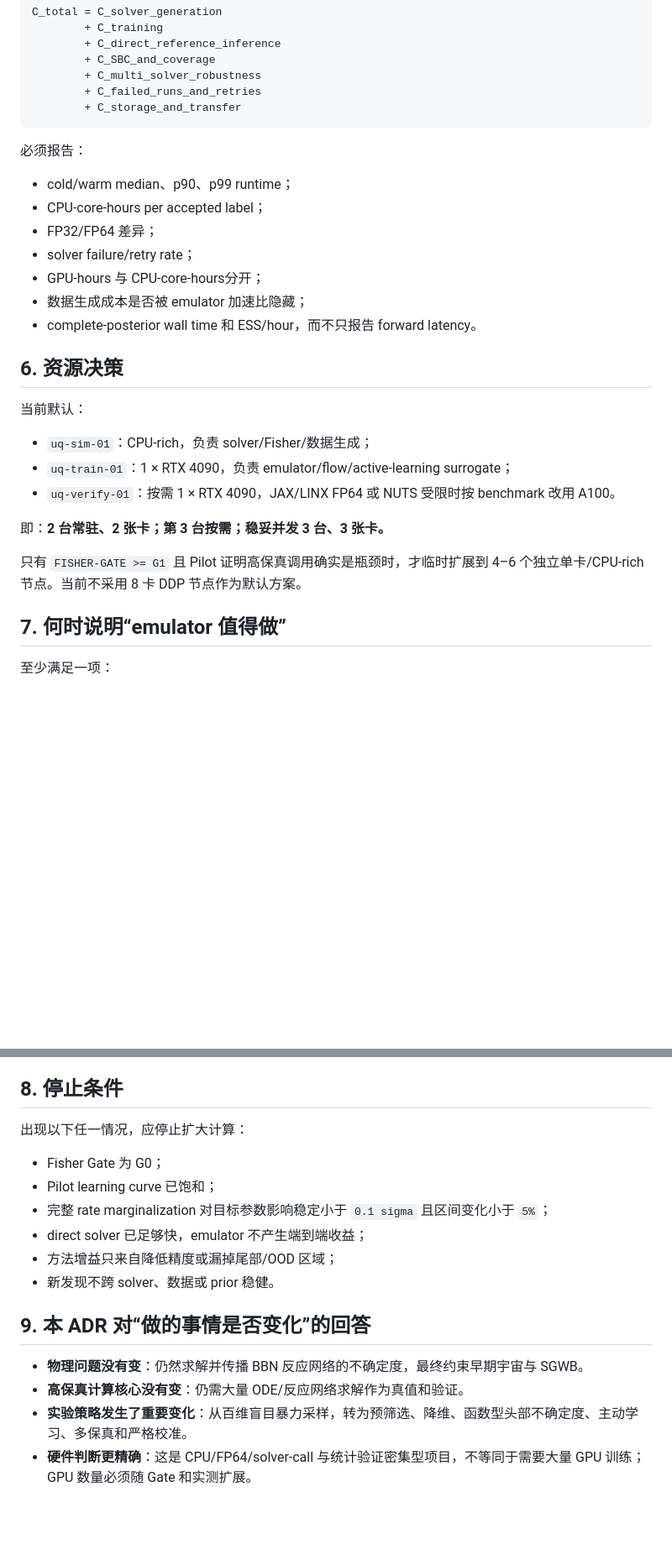
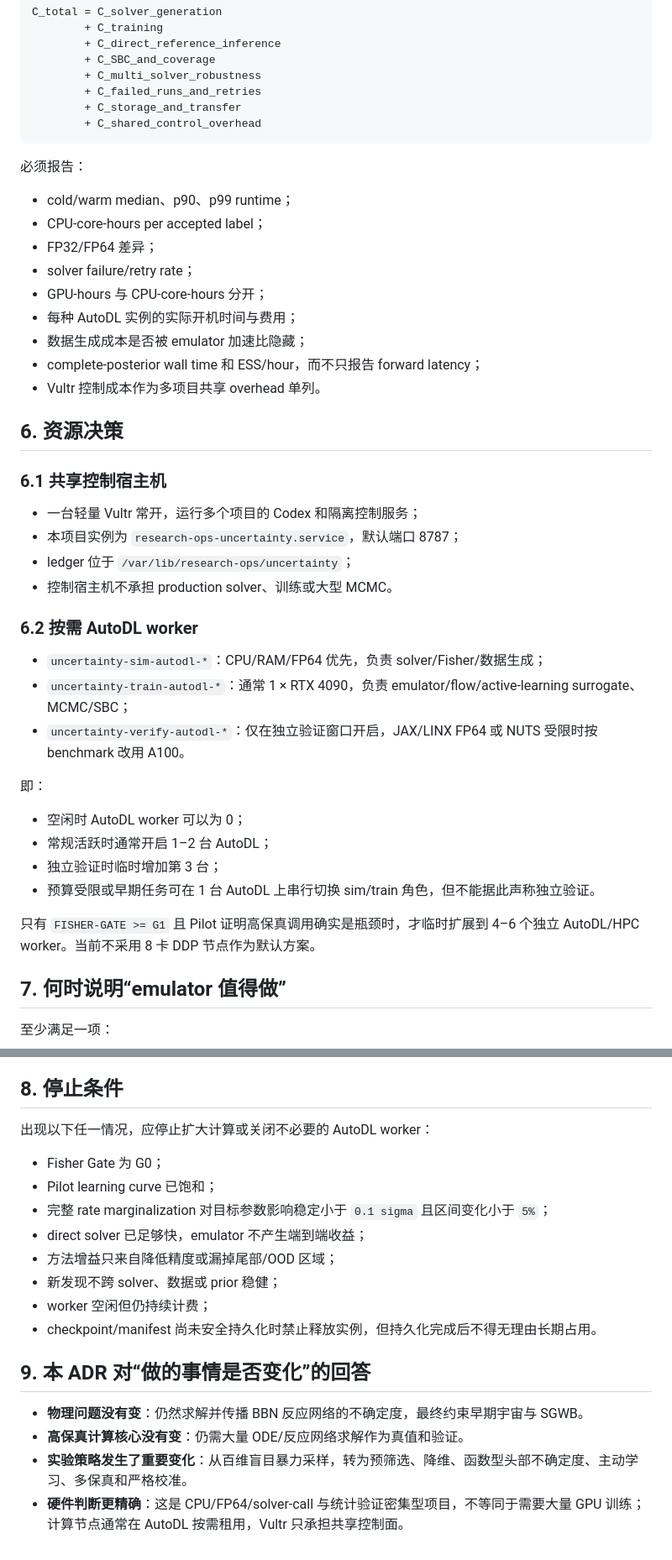
Before and after one commit to lanhung/uncertainty, a Markdown page: docs/decisions/ADR-0002-ode-compute-model.md, 2 parts joined by grey strips. Shown at 84% size. GitHub-like rendering; blank space fills up the shorter version.

Commit message:
docs: align ODE compute ADR with elastic AutoDL workers

````diff
--- a/docs/decisions/ADR-0002-ode-compute-model.md
+++ b/docs/decisions/ADR-0002-ode-compute-model.md
@@ -118,6 +120,7 @@ C_total = C_solver_generation
         + C_multi_solver_robustness
         + C_failed_runs_and_retries
         + C_storage_and_transfer
+        + C_shared_control_overhead
 ```
 
 必须报告：
@@ -126,21 +129,35 @@ C_total = C_solver_generation
 - CPU-core-hours per accepted label；
 - FP32/FP64 差异；
 - solver failure/retry rate；
-- GPU-hours 与 CPU-core-hours分开；
+- GPU-hours 与 CPU-core-hours 分开；
+- 每种 AutoDL 实例的实际开机时间与费用；
 - 数据生成成本是否被 emulator 加速比隐藏；
-- complete-posterior wall time 和 ESS/hour，而不只报告 forward latency。
+- complete-posterior wall time 和 ESS/hour，而不只报告 forward latency；
+- Vultr 控制成本作为多项目共享 overhead 单列。
 
 ## 6. 资源决策
 
-当前默认：
+### 6.1 共享控制宿主机
 
-- `uq-sim-01`：CPU-rich，负责 solver/Fisher/数据生成；
-- `uq-train-01`：1 × RTX 4090，负责 emulator/flow/active-learning surrogate；
-- `uq-verify-01`：按需 1 × RTX 4090，JAX/LINX FP64 或 NUTS 受限时按 benchmark 改用 A100。
+- 一台轻量 Vultr 常开，运行多个项目的 Codex 和隔离控制服务；
+- 本项目实例为 `research-ops-uncertainty.service`，默认端口 8787；
+- ledger 位于 `/var/lib/research-ops/uncertainty`；
+- 控制宿主机不承担 production solver、训练或大型 MCMC。
 
-即：**2 台常驻、2 张卡；第 3 台按需；稳妥并发 3 台、3 张卡。**
+### 6.2 按需 AutoDL worker
 
-只有 `FISHER-GATE >= G1` 且 Pilot 证明高保真调用确实是瓶颈时，才临时扩展到 4–6 个独立单卡/CPU-rich 节点。当前不采用 8 卡 DDP 节点作为默认方案。
+- `uncertainty-sim-autodl-*`：CPU/RAM/FP64 优先，负责 solver/Fisher/数据生成；
+- `uncertainty-train-autodl-*`：通常 1 × RTX 4090，负责 emulator/flow/active-learning surrogate、MCMC/SBC；
+- `uncertainty-verify-autodl-*`：仅在独立验证窗口开启，JAX/LINX FP64 或 NUTS 受限时按 benchmark 改用 A100。
+
+即：
+
+- 空闲时 AutoDL worker 可以为 0；
+- 常规活跃时通常开启 1–2 台 AutoDL；
+- 独立验证时临时增加第 3 台；
+- 预算受限或早期任务可在 1 台 AutoDL 上串行切换 sim/train 角色，但不能据此声称独立验证。
+
+只有 `FISHER-GATE >= G1` 且 Pilot 证明高保真调用确实是瓶颈时，才临时扩展到 4–6 个独立 AutoDL/HPC worker。当前不采用 8 卡 DDP 节点作为默认方案。
 
 ## 7. 何时说明“emulator 值得做”
 
@@ -155,18 +172,20 @@ C_total = C_solver_generation
 
 ## 8. 停止条件
 
-出现以下任一情况，应停止扩大计算：
+出现以下任一情况，应停止扩大计算或关闭不必要的 AutoDL worker：
 
 - Fisher Gate 为 G0；
 - Pilot learning curve 已饱和；
 - 完整 rate marginalization 对目标参数影响稳定小于 `0.1 sigma` 且区间变化小于 `5%`；
 - direct solver 已足够快，emulator 不产生端到端收益；
 - 方法增益只来自降低精度或漏掉尾部/OOD 区域；
-- 新发现不跨 solver、数据或 prior 稳健。
+- 新发现不跨 solver、数据或 prior 稳健；
+- worker 空闲但仍持续计费；
+- checkpoint/manifest 尚未安全持久化时禁止释放实例，但持久化完成后不得无理由长期占用。
 
 ## 9. 本 ADR 对“做的事情是否变化”的回答
 
 - **物理问题没有变**：仍然求解并传播 BBN 反应网络的不确定度，最终约束早期宇宙与 SGWB。
 - **高保真计算核心没有变**：仍需大量 ODE/反应网络求解作为真值和验证。
 - **实验策略发生了重要变化**：从百维盲目暴力采样，转为预筛选、降维、函数型头部不确定度、主动学习、多保真和严格校准。
-- **硬件判断更精确**：这是 CPU/FP64/solver-call 与统计验证密集型项目，不等同于需要大量 GPU 训练；GPU 数量必须随 Gate 和实测扩展。
+- **硬件判断更精确**：这是 CPU/FP64/solver-call 与统计验证密集型项目，不等同于需要大量 GPU 训练；计算节点通常在 AutoDL 按需租用，Vultr 只承担共享控制面。
````
Also changed, not shown: other parts of docs/decisions/ADR-0002-ode-compute-model.md (+7 -5 lines).
